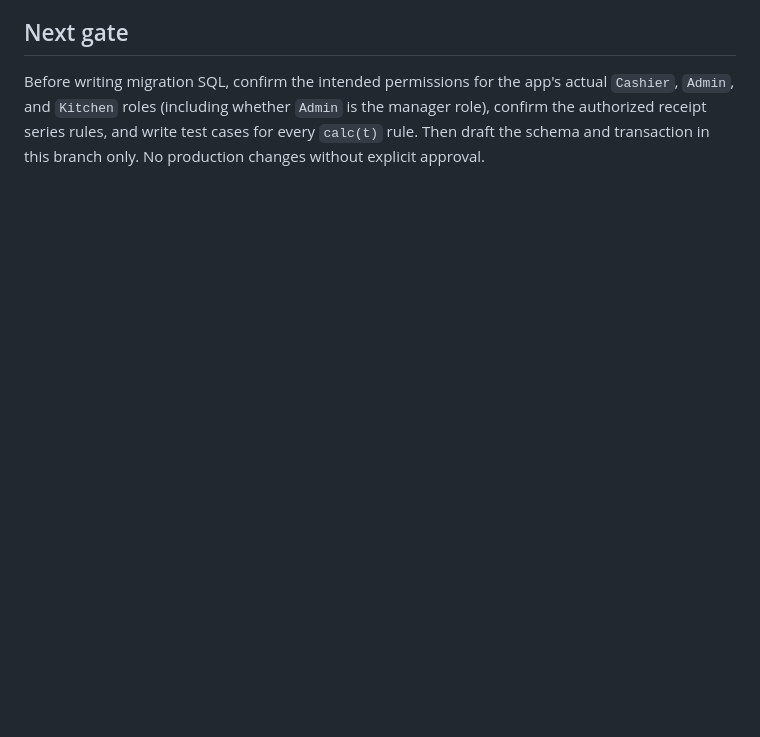
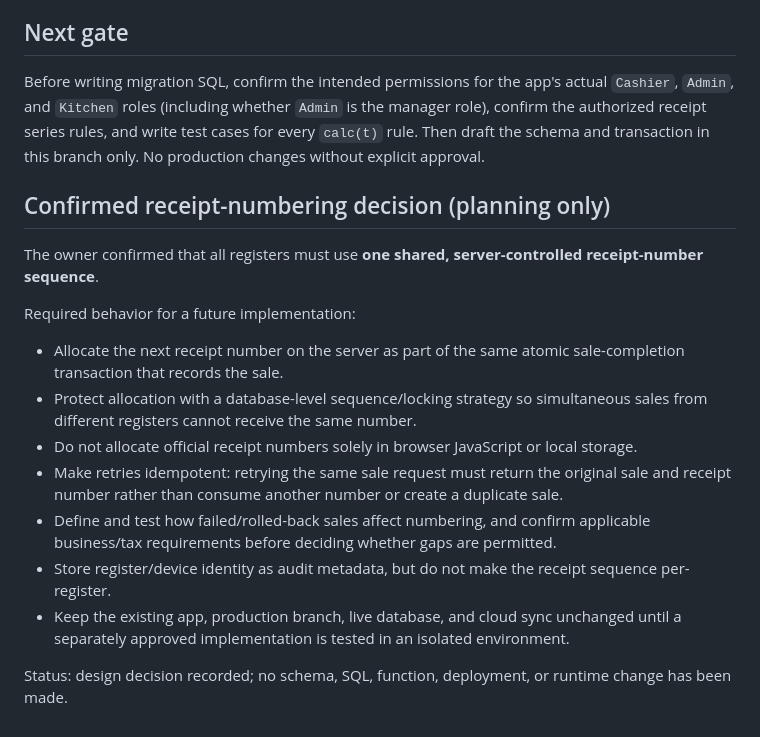
Before and after one commit to mizzysbistro/banawe, a Markdown page: docs/cloud-sync-sale-transaction-contract.md, the part around the change. Drawn GitHub-style; blank space fills up the shorter version.

Commit message:
docs: record shared server-controlled receipt numbering

```diff
--- a/docs/cloud-sync-sale-transaction-contract.md
+++ b/docs/cloud-sync-sale-transaction-contract.md
@@ -88,3 +88,18 @@ Exact table names, constraints, grants, and policies remain to be designed. All
 
 ## Next gate
 Before writing migration SQL, confirm the intended permissions for the app's actual `Cashier`, `Admin`, and `Kitchen` roles (including whether `Admin` is the manager role), confirm the authorized receipt series rules, and write test cases for every `calc(t)` rule. Then draft the schema and transaction in this branch only. No production changes without explicit approval.
+
+## Confirmed receipt-numbering decision (planning only)
+
+The owner confirmed that all registers must use **one shared, server-controlled receipt-number sequence**.
+
+Required behavior for a future implementation:
+- Allocate the next receipt number on the server as part of the same atomic sale-completion transaction that records the sale.
+- Protect allocation with a database-level sequence/locking strategy so simultaneous sales from different registers cannot receive the same number.
+- Do not allocate official receipt numbers solely in browser JavaScript or local storage.
+- Make retries idempotent: retrying the same sale request must return the original sale and receipt number rather than consume another number or create a duplicate sale.
+- Define and test how failed/rolled-back sales affect numbering, and confirm applicable business/tax requirements before deciding whether gaps are permitted.
+- Store register/device identity as audit metadata, but do not make the receipt sequence per-register.
+- Keep the existing app, production branch, live database, and cloud sync unchanged until a separately approved implementation is tested in an isolated environment.
+
+Status: design decision recorded; no schema, SQL, function, deployment, or runtime change has been made.
```
